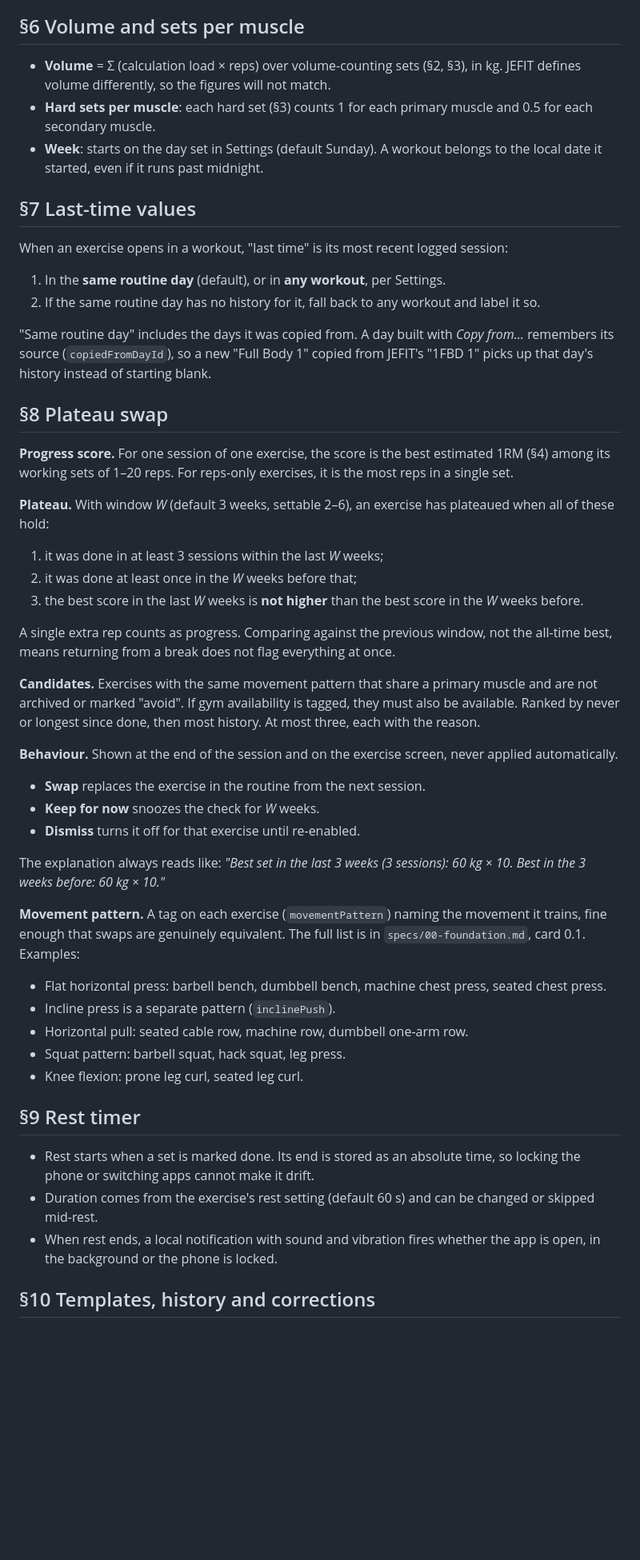
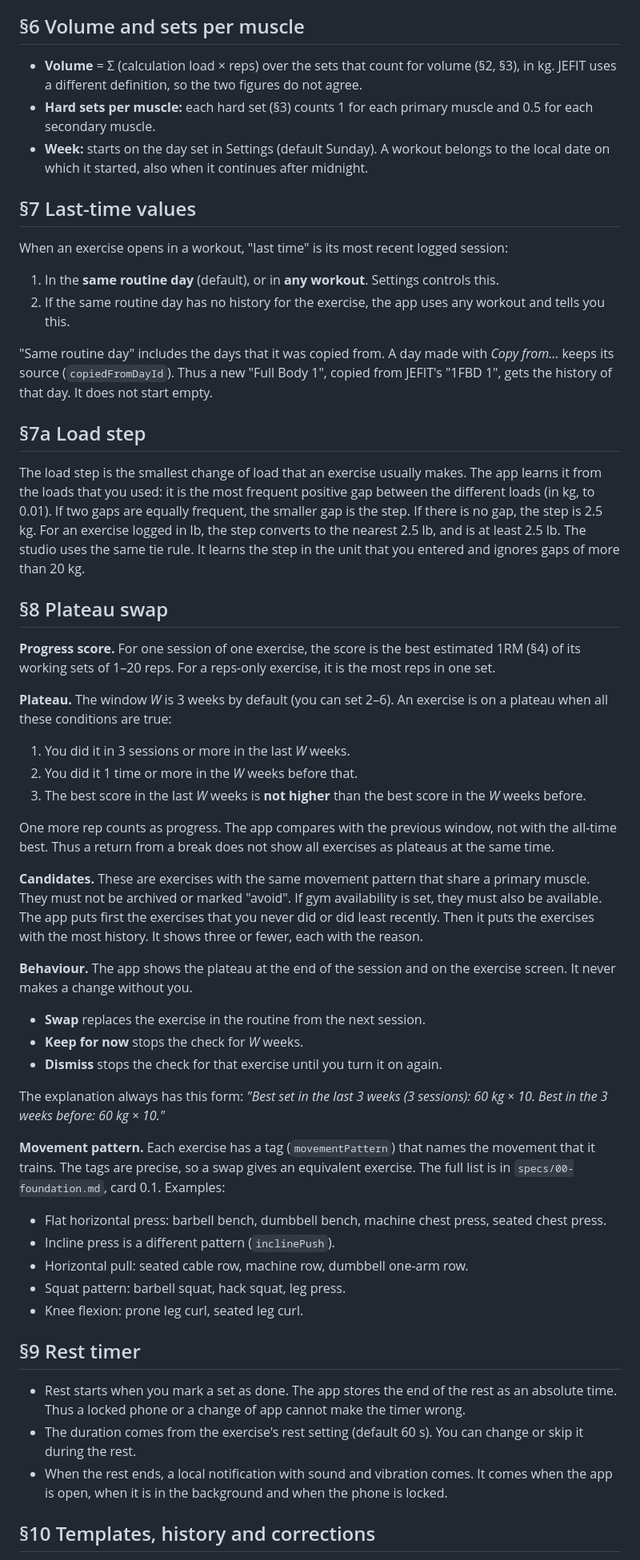
Before and after one commit to FuaadBashi/GymApp, a Markdown page: docs/TRAINING_RULEBOOK.md, the part around one of its changes. Shown at 80% size. Rendered like a GitHub page; blank space fills up the shorter version.

```diff
--- a/docs/TRAINING_RULEBOOK.md
+++ b/docs/TRAINING_RULEBOOK.md
@@ -115,73 +133,84 @@ between loads used, else 2.5 kg) whose estimated 1RM beats that best by more tha
 
 ## §6 Volume and sets per muscle
 
-- **Volume** = Σ (calculation load × reps) over volume-counting sets (§2, §3), in kg. JEFIT
-  defines volume differently, so the figures will not match.
-- **Hard sets per muscle**: each hard set (§3) counts 1 for each primary muscle and 0.5 for each
+- **Volume** = Σ (calculation load × reps) over the sets that count for volume (§2, §3), in kg.
+  JEFIT uses a different definition, so the two figures do not agree.
+- **Hard sets per muscle:** each hard set (§3) counts 1 for each primary muscle and 0.5 for each
   secondary muscle.
-- **Week**: starts on the day set in Settings (default Sunday). A workout belongs to the local
-  date it started, even if it runs past midnight.
+- **Week:** starts on the day set in Settings (default Sunday). A workout belongs to the local
+  date on which it started, also when it continues after midnight.
 
 ## §7 Last-time values
 
 When an exercise opens in a workout, "last time" is its most recent logged session:
 
-1. In the **same routine day** (default), or in **any workout**, per Settings.
-2. If the same routine day has no history for it, fall back to any workout and label it so.
+1. In the **same routine day** (default), or in **any workout**. Settings controls this.
+2. If the same routine day has no history for the exercise, the app uses any workout and
+   tells you this.
 
-"Same routine day" includes the days it was copied from. A day built with *Copy from…*
-remembers its source (`copiedFromDayId`), so a new "Full Body 1" copied from JEFIT's "1FBD 1"
-picks up that day's history instead of starting blank.
+"Same routine day" includes the days that it was copied from. A day made with *Copy from…*
+keeps its source (`copiedFromDayId`). Thus a new "Full Body 1", copied from JEFIT's "1FBD 1",
+gets the history of that day. It does not start empty.
+
+## §7a Load step
+
+The load step is the smallest change of load that an exercise usually makes. The app learns it
+from the loads that you used: it is the most frequent positive gap between the different loads
+(in kg, to 0.01). If two gaps are equally frequent, the smaller gap is the step. If there is no
+gap, the step is 2.5 kg. For an exercise logged in lb, the step converts to the nearest 2.5 lb,
+and is at least 2.5 lb. The studio uses the same tie rule. It learns the step in the unit
+that you entered and ignores gaps of more than 20 kg.
 
 ## §8 Plateau swap
 
-**Progress score.** For one session of one exercise, the score is the best estimated 1RM
-(§4) among its working sets of 1–20 reps. For reps-only exercises, it is the most reps in a
-single set.
+**Progress score.** For one session of one exercise, the score is the best estimated 1RM (§4)
+of its working sets of 1–20 reps. For a reps-only exercise, it is the most reps in one set.
 
-**Plateau.** With window *W* (default 3 weeks, settable 2–6), an exercise has plateaued when
-all of these hold:
+**Plateau.** The window *W* is 3 weeks by default (you can set 2–6). An exercise is on a
+plateau when all these conditions are true:
 
-1. it was done in at least 3 sessions within the last *W* weeks;
-2. it was done at least once in the *W* weeks before that;
-3. the best score in the last *W* weeks is **not higher** than the best score in the *W*
-   weeks before.
+1. You did it in 3 sessions or more in the last *W* weeks.
+2. You did it 1 time or more in the *W* weeks before that.
+3. The best score in the last *W* weeks is **not higher** than the best score in the *W* weeks
+   before.
 
-A single extra rep counts as progress. Comparing against the previous window, not the
-all-time best, means returning from a break does not flag everything at once.
+One more rep counts as progress. The app compares with the previous window, not with the
+all-time best. Thus a return from a break does not show all exercises as plateaus at the same
+time.
 
-**Candidates.** Exercises with the same movement pattern that share a primary muscle and are not
-archived or marked "avoid". If gym availability is tagged, they must also be available. Ranked
-by never or longest since done, then most history. At most three, each with the reason.
+**Candidates.** These are exercises with the same movement pattern that share a primary muscle.
+They must not be archived or marked "avoid". If gym availability is set, they must also be
+available. The app puts first the exercises that you never did or did least recently. Then it
+puts the exercises with the most history. It shows three or fewer, each with the reason.
 
-**Behaviour.** Shown at the end of the session and on the exercise screen, never applied
-automatically.
+**Behaviour.** The app shows the plateau at the end of the session and on the exercise screen.
+It never makes a change without you.
 
 - **Swap** replaces the exercise in the routine from the next session.
-- **Keep for now** snoozes the check for *W* weeks.
-- **Dismiss** turns it off for that exercise until re-enabled.
+- **Keep for now** stops the check for *W* weeks.
+- **Dismiss** stops the check for that exercise until you turn it on again.
 
-The explanation always reads like: *"Best set in the last 3 weeks (3 sessions): 60 kg × 10.
+The explanation always has this form: *"Best set in the last 3 weeks (3 sessions): 60 kg × 10.
 Best in the 3 weeks before: 60 kg × 10."*
 
-**Movement pattern.** A tag on each exercise (`movementPattern`) naming the movement it
-trains, fine enough that swaps are genuinely equivalent. The full list is in
+**Movement pattern.** Each exercise has a tag (`movementPattern`) that names the movement that
+it trains. The tags are precise, so a swap gives an equivalent exercise. The full list is in
 `specs/00-foundation.md`, card 0.1. Examples:
 
 - Flat horizontal press: barbell bench, dumbbell bench, machine chest press, seated chest press.
-- Incline press is a separate pattern (`inclinePush`).
+- Incline press is a different pattern (`inclinePush`).
 - Horizontal pull: seated cable row, machine row, dumbbell one-arm row.
 - Squat pattern: barbell squat, hack squat, leg press.
 - Knee flexion: prone leg curl, seated leg curl.
 
 ## §9 Rest timer
 
-- Rest starts when a set is marked done. Its end is stored as an absolute time, so locking
-  the phone or switching apps cannot make it drift.
-- Duration comes from the exercise's rest setting (default 60 s) and can be changed or skipped
-  mid-rest.
-- When rest ends, a local notification with sound and vibration fires whether the app is
-  open, in the background or the phone is locked.
+- Rest starts when you mark a set as done. The app stores the end of the rest as an absolute
+  time. Thus a locked phone or a change of app cannot make the timer wrong.
+- The duration comes from the exercise's rest setting (default 60 s). You can change or skip
+  it during the rest.
+- When the rest ends, a local notification with sound and vibration comes. It comes when the
+  app is open, when it is in the background and when the phone is locked.
 
 ## §10 Templates, history and corrections
 
```
Also changed, not shown: other parts of docs/TRAINING_RULEBOOK.md (+132 -109 lines).
